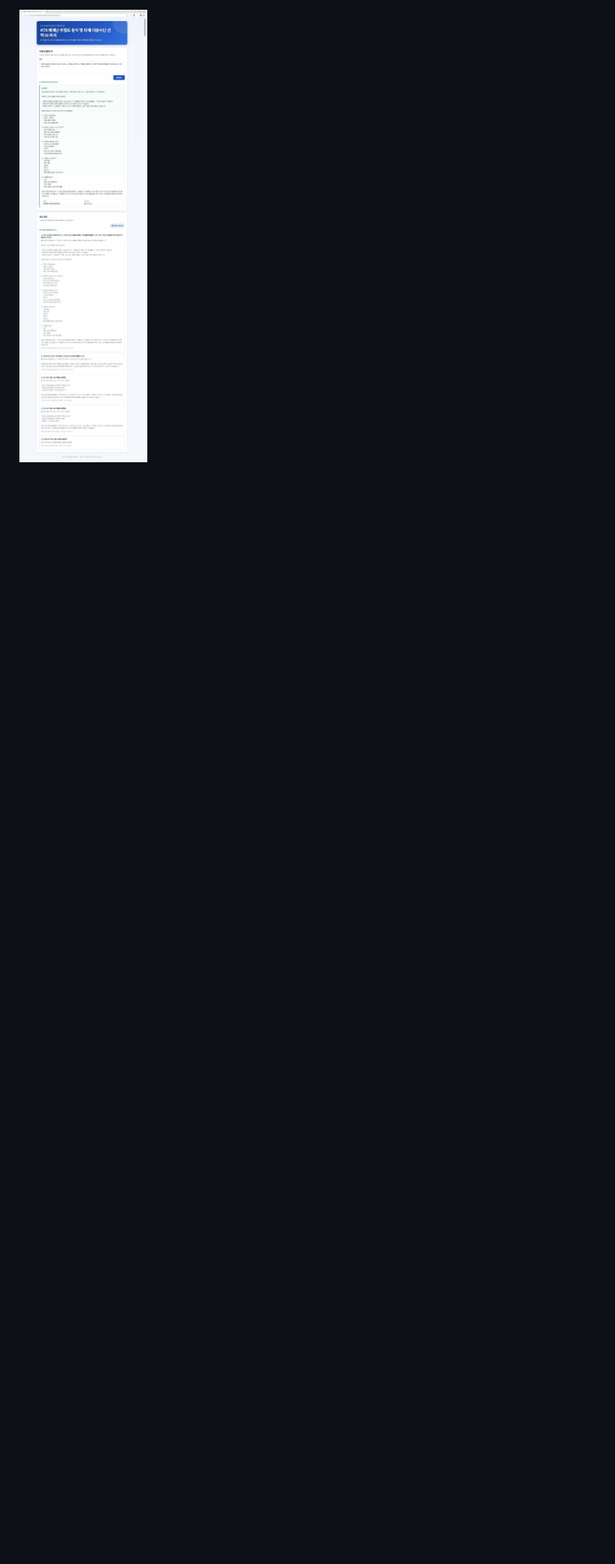
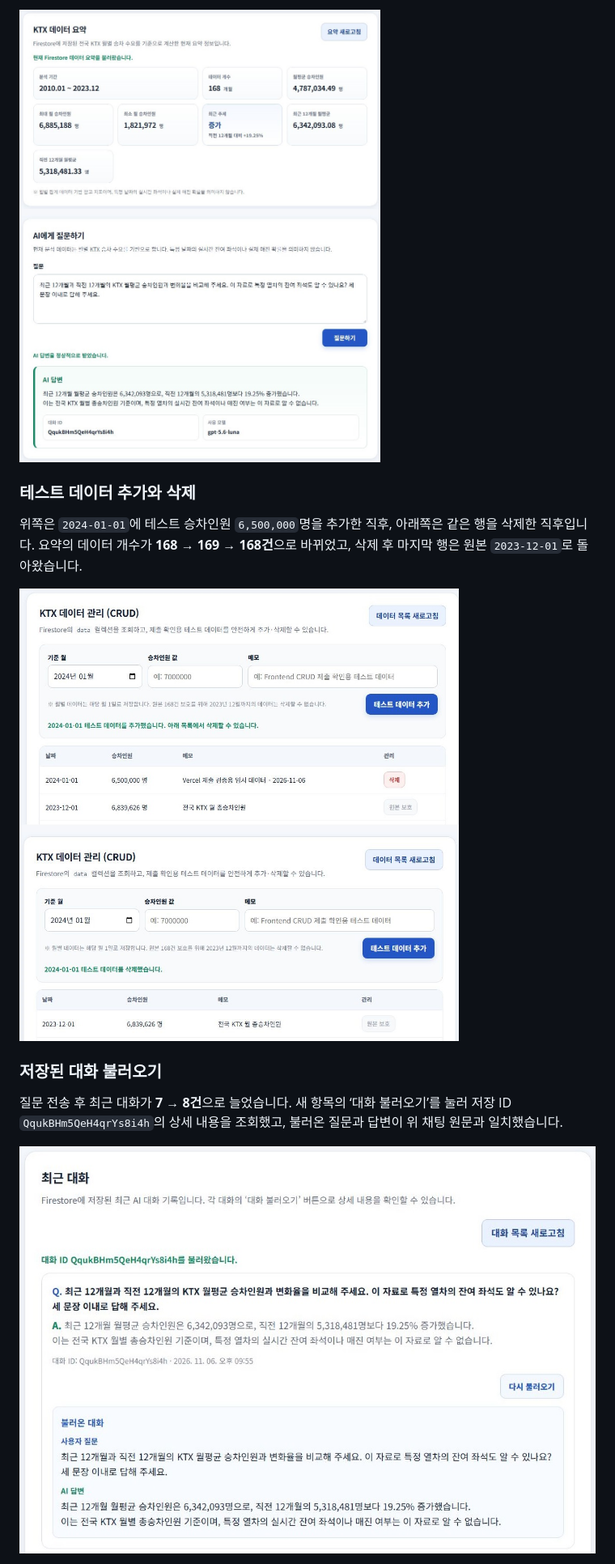
Before and after one commit to lsh97nd-code/ktx-congestion-analysis, a Markdown page: README.md, the part around one of its changes. Shown at 81% size. Rendered like a GitHub page; pictures changed too: image/30_vercel_summary_chat.jpg (added), image/31_vercel_crud.jpg (added), image/32_vercel_conversation.jpg (added); blank space fills up the shorter version.

Commit message:
Document verified Vercel workflows with production screenshots

```diff
--- a/README.md
+++ b/README.md
@@ -26,2 +26,15 @@ KTX 월별 이용 수요 데이터를 분석하고, 분석 결과를 기반으
 
-![Firestore 저장 및 최근 대화 갱신](image/15_Render_Frontend_Firestore저장_최근대화갱신.jpg)
+![Vercel 운영 화면에서 확인한 168개월 수요 요약, 질문과 실제 AI 답변](image/30_vercel_summary_chat.jpg)
+
+### 테스트 데이터 추가와 삭제
+
+위쪽은 `2024-01-01`에 테스트 승차인원 `6,500,000`명을 추가한 직후, 아래쪽은 같은 행을 삭제한 직후입니다. 요약의 데이터 개수가 **168 → 169 → 168건**으로 바뀌었고, 삭제 후 마지막 행은 원본 `2023-12-01`로 돌아왔습니다.
+
+![Vercel에서 테스트 행을 추가한 성공 메시지와 같은 행을 삭제한 결과](image/31_vercel_crud.jpg)
+
+### 저장된 대화 불러오기
+
+질문 전송 후 최근 대화가 **7 → 8건**으로 늘었습니다. 새 항목의 ‘대화 불러오기’를 눌러 저장 ID `QqukBHm5QeH4qrYs8i4h`의 상세 내용을 조회했고, 불러온 질문과 답변이 위 채팅 원문과 일치했습니다.
+
+![Vercel에서 저장한 대화 ID를 다시 조회해 표시한 사용자 질문과 AI 답변](image/32_vercel_conversation.jpg)
+
```
Also changed, not shown: other parts of README.md (+8 -9 lines), IMAGE_INDEX.md (added, +55 -0 lines).
